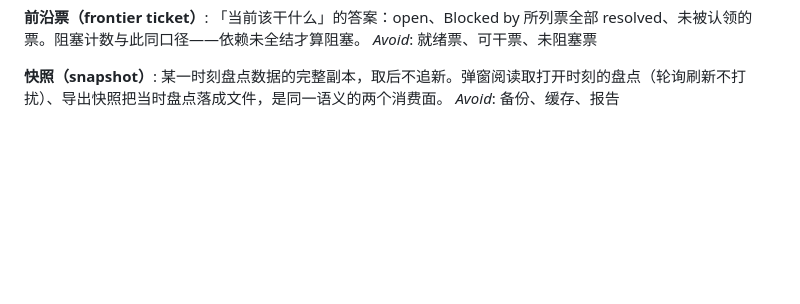
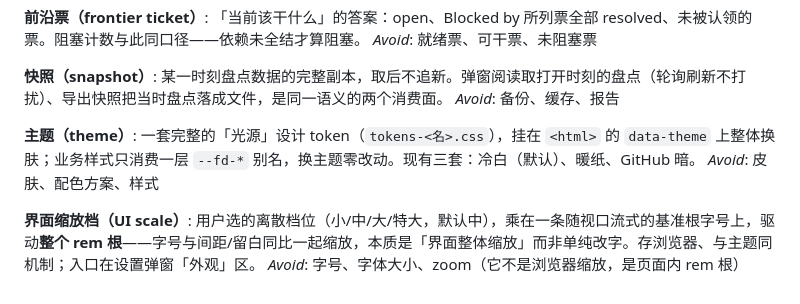
Before and after one commit to zhm20001/matt-skills-flowdeck, a Markdown page: CONTEXT.md, the part around the change. Drawn GitHub-style; blank space fills up the shorter version.

Commit message:
ui-appearance grill 产物落库：ADR-0002（三主题字面并列、冷白为默认——默认住在 <html data-theme="cold"> 标记上而非 CSS base，tokens-paper 解冻 re-scope）、ADR-0003（运行时 CSS 集中到 styles/，JS 刻意仍内联），CONTEXT 立「主题」「界面缩放档」两条词条

```diff
--- a/CONTEXT.md
+++ b/CONTEXT.md
@@ -71,3 +71,11 @@ _Avoid_: 就绪票、可干票、未阻塞票
 **快照（snapshot）**:
 某一时刻盘点数据的完整副本，取后不追新。弹窗阅读取打开时刻的盘点（轮询刷新不打扰）、导出快照把当时盘点落成文件，是同一语义的两个消费面。
 _Avoid_: 备份、缓存、报告
+
+**主题（theme）**:
+一套完整的「光源」设计 token（`tokens-<名>.css`），挂在 `<html>` 的 `data-theme` 上整体换肤；业务样式只消费一层 `--fd-*` 别名，换主题零改动。现有三套：冷白（默认）、暖纸、GitHub 暗。
+_Avoid_: 皮肤、配色方案、样式
+
+**界面缩放档（UI scale）**:
+用户选的离散档位（小/中/大/特大，默认中），乘在一条随视口流式的基准根字号上，驱动**整个 rem 根**——字号与间距/留白同比一起缩放，本质是「界面整体缩放」而非单纯改字。存浏览器、与主题同机制；入口在设置弹窗「外观」区。
+_Avoid_: 字号、字体大小、zoom（它不是浏览器缩放，是页面内 rem 根）
```
Also changed, not shown: docs/adr/0002-cold-white-default-theme.md (added, +11 -0 lines), docs/adr/0003-css-consolidated-into-styles.md (added, +9 -0 lines).
